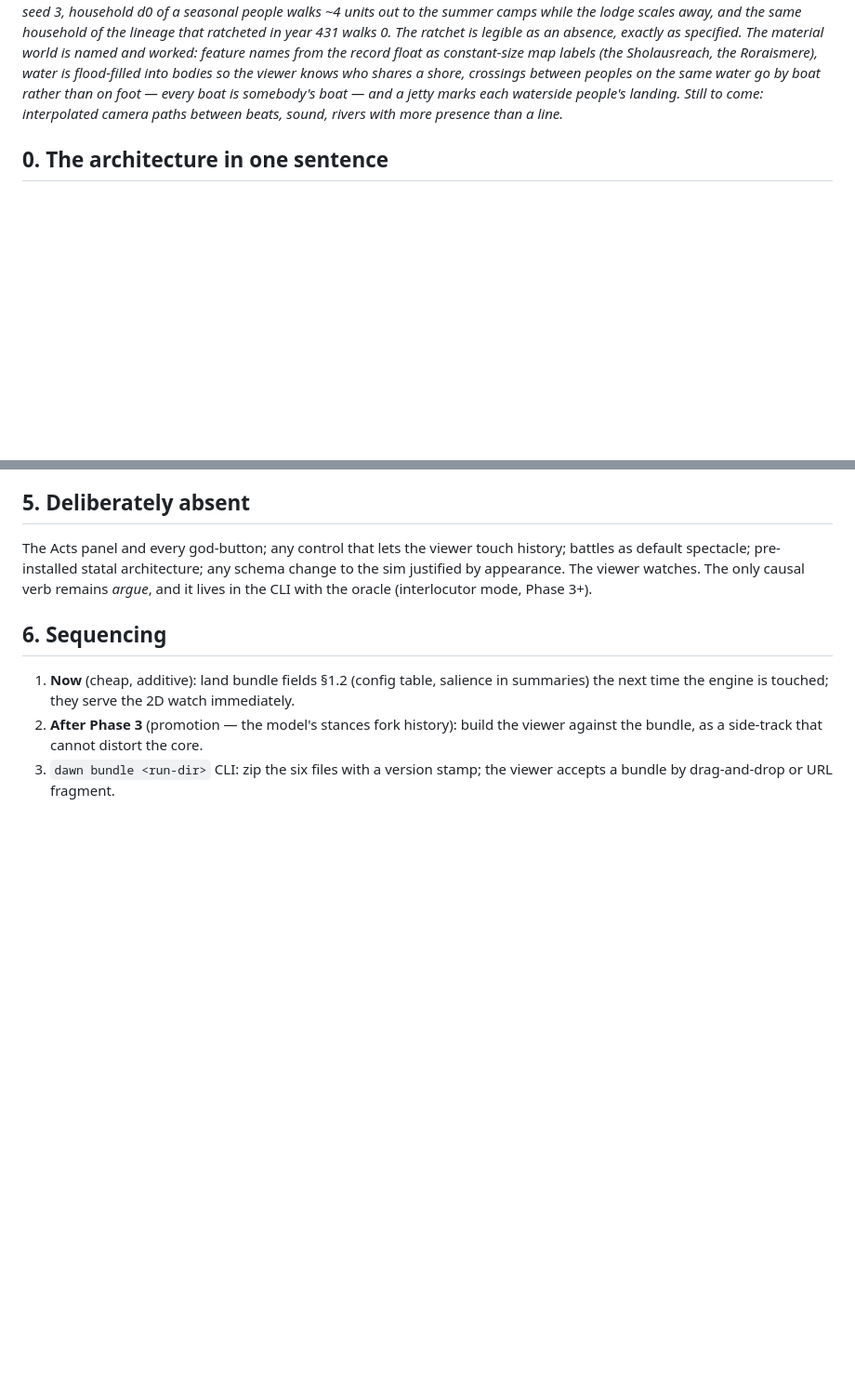
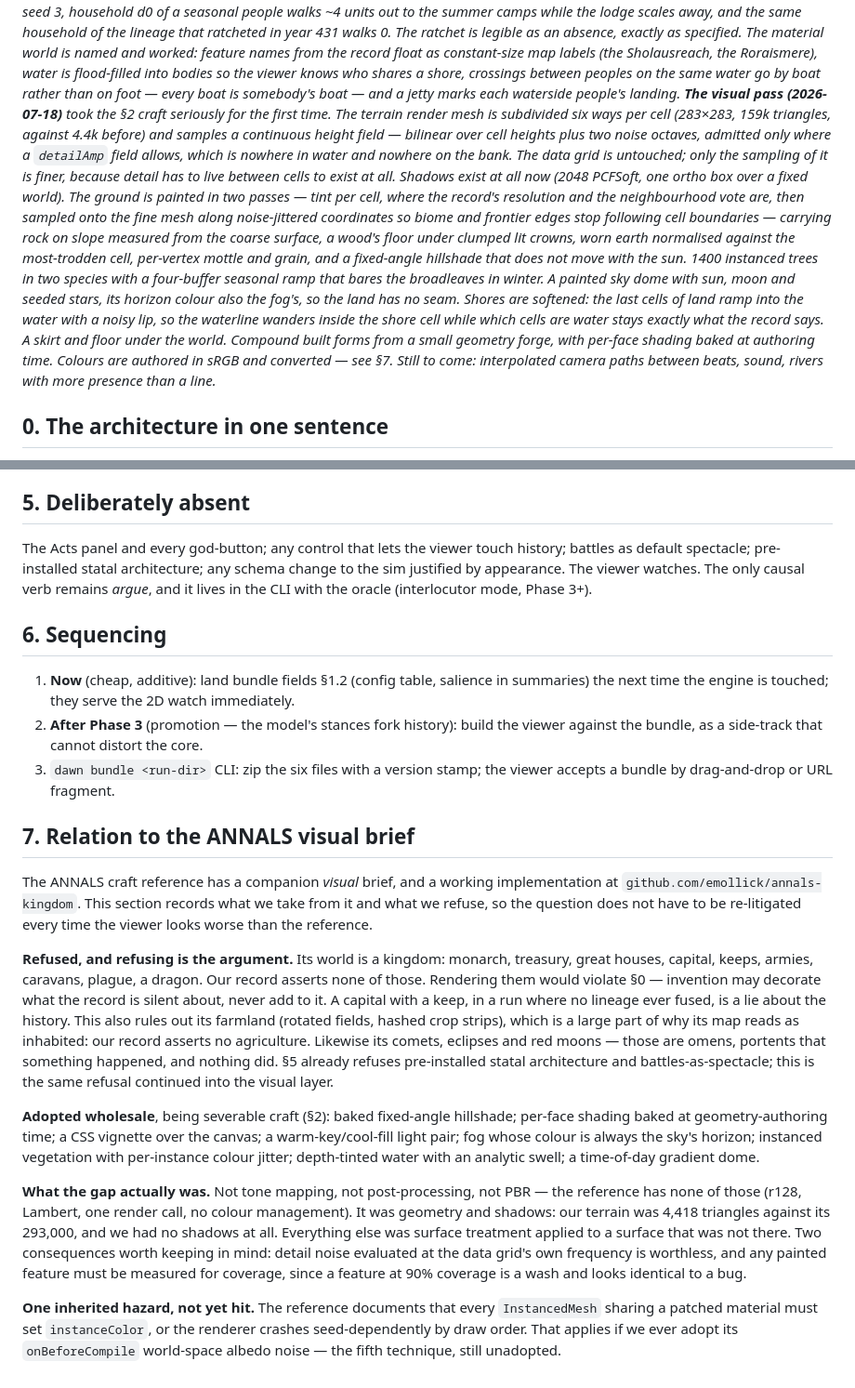
Before and after one commit to daseme/twodavids, a Markdown page: VIEWER.md, 2 parts joined by grey strips. Shown at 93% size. GitHub-like rendering; blank space fills up the shorter version.

Commit message:
VIEWER.md: record the visual pass, and where the ANNALS brief is refused
The header tracks built-vs-specced, so it now carries the subdivided
terrain, shadows, two-pass ground painting, vegetation, sky, shores and
skirt.

New §7 records the relation to the ANNALS visual brief and its
implementation at emollick/annals-kingdom: what is adopted as severable
craft, and what is refused because our record does not assert it — the
kingdom ontology, farmland, and omens. Written down so the question does
not get re-litigated every time the viewer looks worse than the reference,
which it will, since twelve camps on a 48-cell grid are not a feudal
kingdom and no amount of rendering closes that.

It also records what the gap actually was, since it was none of the usual
suspects: not tone mapping, not post-processing, not PBR — geometry and
shadows, 4,418 terrain triangles against 293,000, with everything else
being surface treatment applied to a surface that was not there.

Co-Authored-By: Claude Opus 4.8 (1M context) <noreply@anthropic.com>

```diff
--- a/VIEWER.md
+++ b/VIEWER.md
@@ -51,8 +51,30 @@ as constant-size map labels (the Sholausreach, the Roraismere), water is
 flood-filled into bodies so the viewer knows who shares a shore, crossings
 between peoples on the same water go by boat rather than on foot — every boat
 is somebody's boat — and a jetty marks each waterside people's landing.
-Still to come: interpolated camera paths between beats, sound, rivers with
-more presence than a line.*
+**The visual pass (2026-07-18)** took the §2 craft seriously for the first
+time. The terrain render mesh is subdivided six ways per cell (283×283,
+159k triangles, against 4.4k before) and samples a continuous height field —
+bilinear over cell heights plus two noise octaves, admitted only where a
+`detailAmp` field allows, which is nowhere in water and nowhere on the bank.
+The data grid is untouched; only the sampling of it is finer, because detail
+has to live *between* cells to exist at all. Shadows exist at all now (2048
+PCFSoft, one ortho box over a fixed world). The ground is painted in two
+passes — tint per cell, where the record's resolution and the neighbourhood
+vote are, then sampled onto the fine mesh along noise-jittered coordinates
+so biome and frontier edges stop following cell boundaries — carrying rock
+on slope measured from the coarse surface, a wood's floor under clumped lit
+crowns, worn earth normalised against the most-trodden cell, per-vertex
+mottle and grain, and a fixed-angle hillshade that does not move with the
+sun. 1400 instanced trees in two species with a four-buffer seasonal ramp
+that bares the broadleaves in winter. A painted sky dome with sun, moon and
+seeded stars, its horizon colour also the fog's, so the land has no seam.
+Shores are softened: the last cells of land ramp into the water with a noisy
+lip, so the waterline wanders inside the shore cell while *which* cells are
+water stays exactly what the record says. A skirt and floor under the world.
+Compound built forms from a small geometry forge, with per-face shading
+baked at authoring time. Colours are authored in sRGB and converted —
+see §7. Still to come: interpolated camera paths between beats, sound,
+rivers with more presence than a line.*
 
 ## 0. The architecture in one sentence
 
@@ -220,3 +242,44 @@ only causal verb remains *argue*, and it lives in the CLI with the oracle
    the viewer against the bundle, as a side-track that cannot distort the core.
 3. `dawn bundle <run-dir>` CLI: zip the six files with a version stamp; the
    viewer accepts a bundle by drag-and-drop or URL fragment.
+
+## 7. Relation to the ANNALS visual brief
+
+The ANNALS craft reference has a companion *visual* brief, and a working
+implementation at `github.com/emollick/annals-kingdom`. This section records
+what we take from it and what we refuse, so the question does not have to be
+re-litigated every time the viewer looks worse than the reference.
+
+**Refused, and refusing is the argument.** Its world is a kingdom: monarch,
+treasury, great houses, capital, keeps, armies, caravans, plague, a dragon.
+Our record asserts none of those. Rendering them would violate §0 — invention
+may decorate what the record is silent about, never add to it. A capital with
+a keep, in a run where no lineage ever fused, is a lie about the history.
+This also rules out its farmland (rotated fields, hashed crop strips), which
+is a large part of why its map reads as inhabited: our record asserts no
+agriculture. Likewise its comets, eclipses and red moons — those are omens,
+portents that something happened, and nothing did. §5 already refuses
+pre-installed statal architecture and battles-as-spectacle; this is the same
+refusal continued into the visual layer.
+
+**Adopted wholesale**, being severable craft (§2): baked fixed-angle
+hillshade; per-face shading baked at geometry-authoring time; a CSS vignette
+over the canvas; a warm-key/cool-fill light pair; fog whose colour is always
+the sky's horizon; instanced vegetation with per-instance colour jitter;
+depth-tinted water with an analytic swell; a time-of-day gradient dome.
+
+**What the gap actually was.** Not tone mapping, not post-processing, not
+PBR — the reference has none of those (r128, Lambert, one render call, no
+colour management). It was geometry and shadows: our terrain was 4,418
+triangles against its 293,000, and we had no shadows at all. Everything else
+was surface treatment applied to a surface that was not there. Two
+consequences worth keeping in mind: detail noise evaluated at the data grid's
+own frequency is worthless, and any painted feature must be measured for
+coverage, since a feature at 90% coverage is a wash and looks identical to a
+bug.
+
+**One inherited hazard, not yet hit.** The reference documents that every
+`InstancedMesh` sharing a patched material must set `instanceColor`, or the
+renderer crashes seed-dependently by draw order. That applies if we ever
+adopt its `onBeforeCompile` world-space albedo noise — the fifth technique,
+still unadopted.
```
